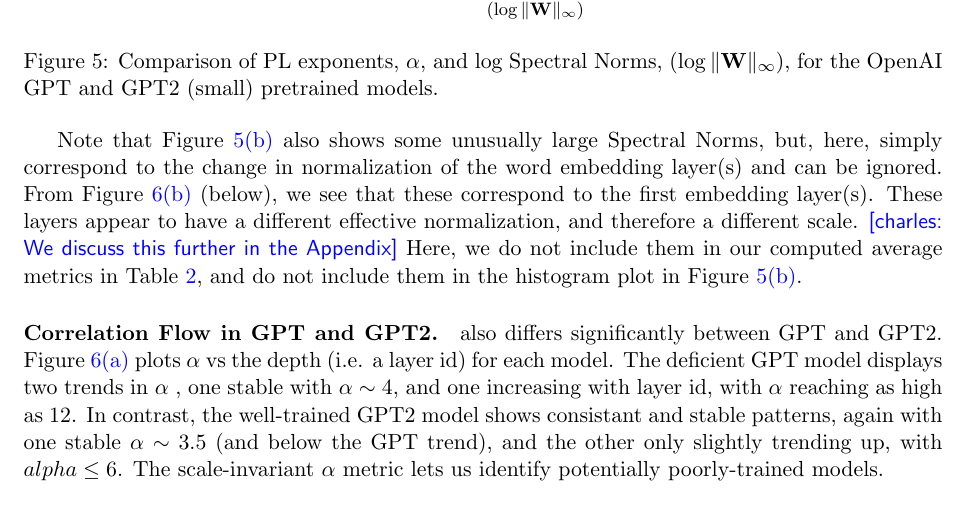
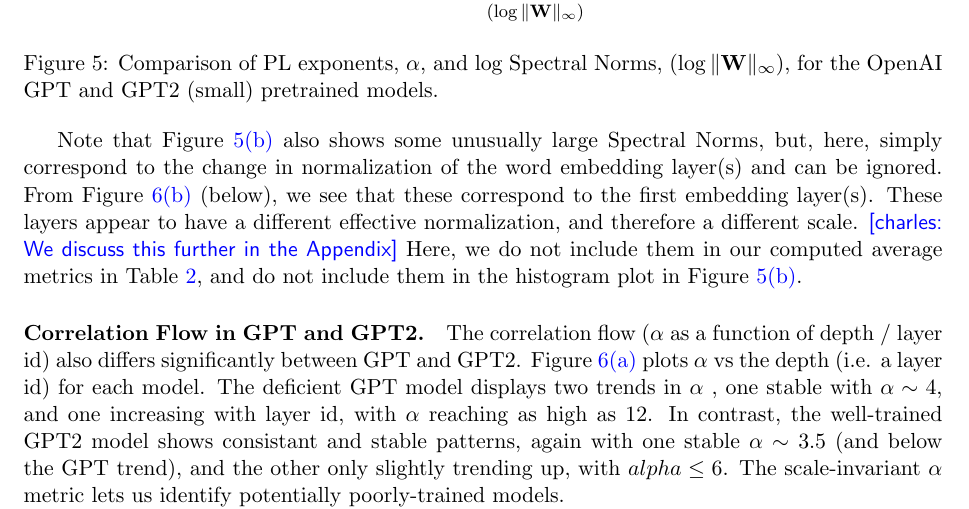
Before and after one commit to CalculatedContent/ww-trends-2020, a LaTeX paper (empirical2_TRfmt.tex, which reads nlp_models.tex): part of page 13 of 20, cut so that both start at the same text. Compiled offline with pdfLaTeX.

Commit message:
appendix

```diff
--- a/nlp_models.tex
+++ b/nlp_models.tex
@@ -165,7 +165,7 @@
 and do not include them in the histogram plot in Figure \ref{fig:GPT-snorm-hist}.
 
 \paragraph{Correlation Flow in GPT and GPT2.}
-
+The correlation flow ($\alpha$ as a function of depth / layer id)
 also differs significantly between GPT and GPT2.
 Figure \ref{fig:gpt-alpha-layer} plots $\alpha$ vs the depth (i.e. a layer id) for each model.
 The deficient GPT model displays two trends in $\alpha$ , one stable with $\alpha\sim 4$,
```
